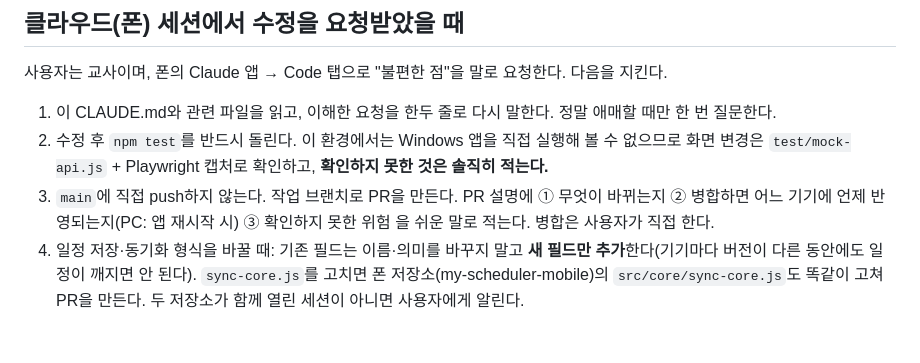
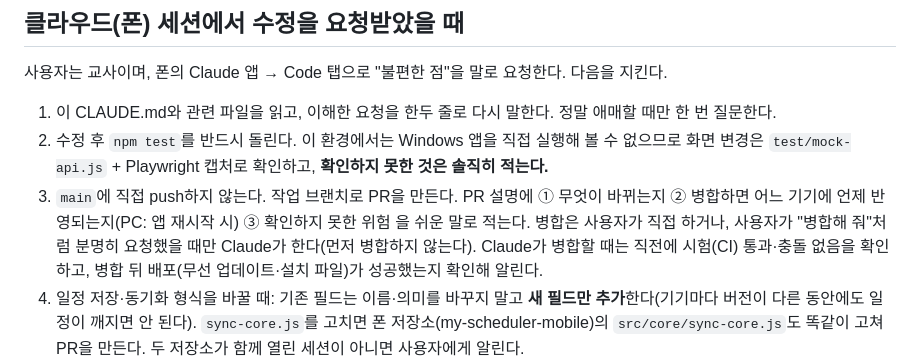
Before and after one commit to edeny83-gif/my-scheduler, a Markdown page: CLAUDE.md, the part around the change. GitHub-like rendering; blank space fills up the shorter version.

Commit message:
작업 지침: 사용자가 요청하면 Claude가 PR을 병합한다
Co-Authored-By: Claude Opus 5.5 <noreply@anthropic.com>
Claude-Session: https://claude.ai/code/session_0157snSdy2196dTAcEayvukp

```diff
--- a/CLAUDE.md
+++ b/CLAUDE.md
@@ -85,7 +85,7 @@ MCP가 없으면 같은 기능을 `node tools/cal.js …`(사용법은 파일
 사용자는 교사이며, 폰의 Claude 앱 → Code 탭으로 "불편한 점"을 말로 요청한다. 다음을 지킨다.
 1. 이 CLAUDE.md와 관련 파일을 읽고, 이해한 요청을 한두 줄로 다시 말한다. 정말 애매할 때만 한 번 질문한다.
 2. 수정 후 `npm test`를 반드시 돌린다. 이 환경에서는 Windows 앱을 직접 실행해 볼 수 없으므로 화면 변경은 `test/mock-api.js` + Playwright 캡처로 확인하고, **확인하지 못한 것은 솔직히 적는다.**
-3. `main`에 직접 push하지 않는다. 작업 브랜치로 PR을 만든다. PR 설명에 ① 무엇이 바뀌는지 ② 병합하면 어느 기기에 언제 반영되는지(PC: 앱 재시작 시) ③ 확인하지 못한 위험 을 쉬운 말로 적는다. 병합은 사용자가 직접 한다.
+3. `main`에 직접 push하지 않는다. 작업 브랜치로 PR을 만든다. PR 설명에 ① 무엇이 바뀌는지 ② 병합하면 어느 기기에 언제 반영되는지(PC: 앱 재시작 시) ③ 확인하지 못한 위험 을 쉬운 말로 적는다. 병합은 사용자가 직접 하거나, 사용자가 "병합해 줘"처럼 분명히 요청했을 때만 Claude가 한다(먼저 병합하지 않는다). Claude가 병합할 때는 직전에 시험(CI) 통과·충돌 없음을 확인하고, 병합 뒤 배포(무선 업데이트·설치 파일)가 성공했는지 확인해 알린다.
 4. 일정 저장·동기화 형식을 바꿀 때: 기존 필드는 이름·의미를 바꾸지 말고 **새 필드만 추가**한다(기기마다 버전이 다른 동안에도 일정이 깨지면 안 된다). `sync-core.js`를 고치면 폰 저장소(my-scheduler-mobile)의 `src/core/sync-core.js`도 똑같이 고쳐 PR을 만든다. 두 저장소가 함께 열린 세션이 아니면 사용자에게 알린다.
 5. 비밀값(API 키·비밀번호·토큰)을 코드·PR·커밋 메시지에 쓰지 않는다.
 6. 병합 뒤 문제가 생겨 "되돌려줘"라고 하면, 해당 PR을 되돌리는(revert) PR을 만든다.
```
